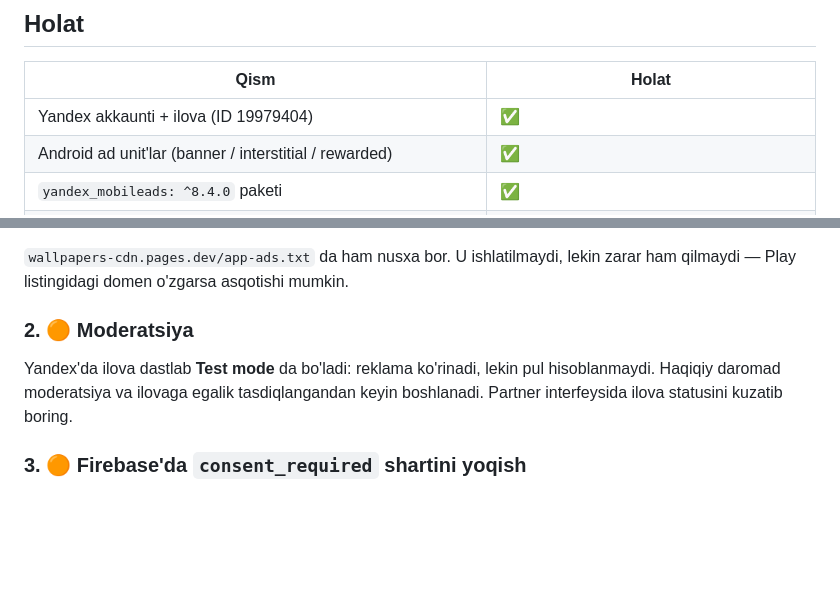
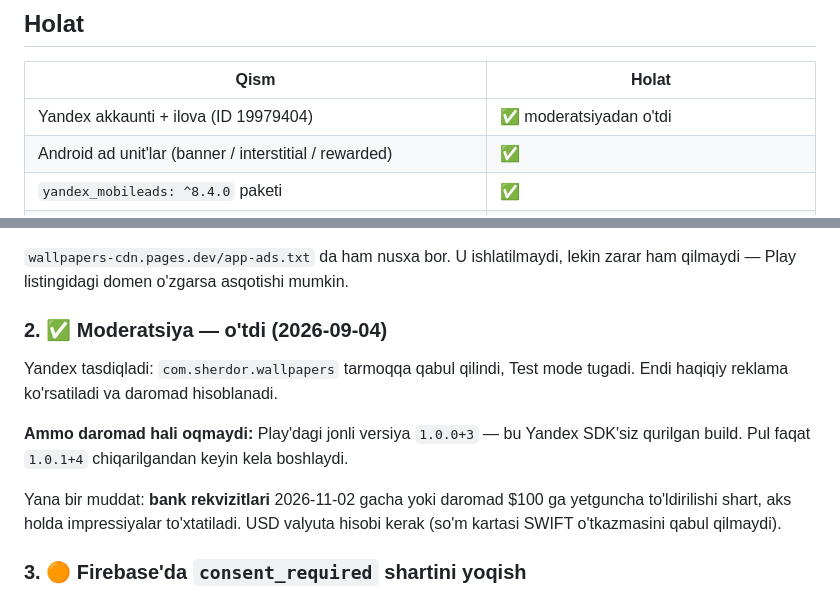
Before and after one commit to sherdor06/Wallpaper_app, a Markdown page: store/ADS_SETUP.md, 2 parts joined by grey strips. GitHub-like rendering; blank space fills up the shorter version.

Commit message:
Record that Yandex moderation passed
The app is out of Test mode, so impressions now earn. The note that
matters more than the approval: Play still serves 1.0.0+3, which was
built before the Yandex SDK existed, so revenue stays at zero until
1.0.1+4 ships.

```diff
--- a/store/ADS_SETUP.md
+++ b/store/ADS_SETUP.md
@@ -10,7 +10,7 @@ to'xtatildi — pastda "Keyinga qoldirilgan" bo'limida.
 
 | Qism | Holat |
 |------|-------|
-| Yandex akkaunti + ilova (ID 19979404) | ✅ |
+| Yandex akkaunti + ilova (ID 19979404) | ✅ moderatsiyadan o'tdi |
 | Android ad unit'lar (banner / interstitial / rewarded) | ✅ |
 | `yandex_mobileads: ^8.4.0` paketi | ✅ |
 | `AdService` — init, consent, banner, interstitial, rewarded, chastota | ✅ |
@@ -56,11 +56,17 @@ Manba: `sherdor06/sherdor-portfolio` repo, `public/app-ads.txt` (Next.js
 `wallpapers-cdn.pages.dev/app-ads.txt` da ham nusxa bor. U ishlatilmaydi,
 lekin zarar ham qilmaydi — Play listingidagi domen o'zgarsa asqotishi mumkin.
 
-### 2. 🟠 Moderatsiya
+### 2. ✅ Moderatsiya — o'tdi (2026-09-04)
 
-Yandex'da ilova dastlab **Test mode** da bo'ladi: reklama ko'rinadi, lekin pul
-hisoblanmaydi. Haqiqiy daromad moderatsiya va ilovaga egalik tasdiqlangandan
-keyin boshlanadi. Partner interfeysida ilova statusini kuzatib boring.
+Yandex tasdiqladi: `com.sherdor.wallpapers` tarmoqqa qabul qilindi, Test mode
+tugadi. Endi haqiqiy reklama ko'rsatiladi va daromad hisoblanadi.
+
+**Ammo daromad hali oqmaydi:** Play'dagi jonli versiya `1.0.0+3` — bu Yandex
+SDK'siz qurilgan build. Pul faqat `1.0.1+4` chiqarilgandan keyin kela boshlaydi.
+
+Yana bir muddat: **bank rekvizitlari** 2026-11-02 gacha yoki daromad $100 ga
+yetguncha to'ldirilishi shart, aks holda impressiyalar to'xtatiladi. USD
+valyuta hisobi kerak (so'm kartasi SWIFT o'tkazmasini qabul qilmaydi).
 
 ### 3. 🟠 Firebase'da `consent_required` shartini yoqish
 
```
